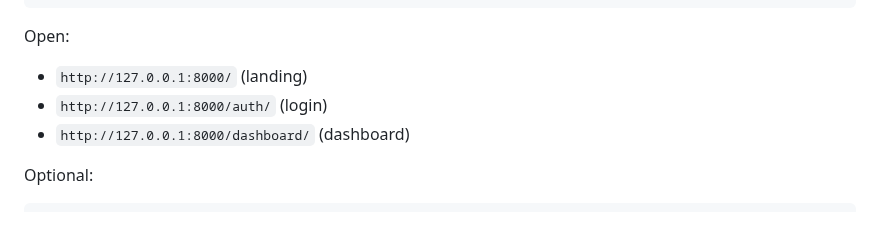
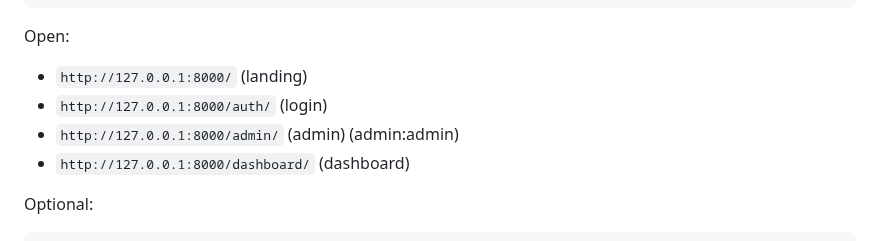
Before and after one commit to V1p3er/anbargar, a Markdown page: README.md, the part around the change. Rendered like a GitHub page.

```diff
--- a/README.md
+++ b/README.md
@@ -47,6 +47,7 @@ python manage.py runserver
 Open:
 - `http://127.0.0.1:8000/` (landing)
 - `http://127.0.0.1:8000/auth/` (login)
+- `http://127.0.0.1:8000/admin/` (admin)  (admin:admin)
 - `http://127.0.0.1:8000/dashboard/` (dashboard)
 
 Optional:
```
